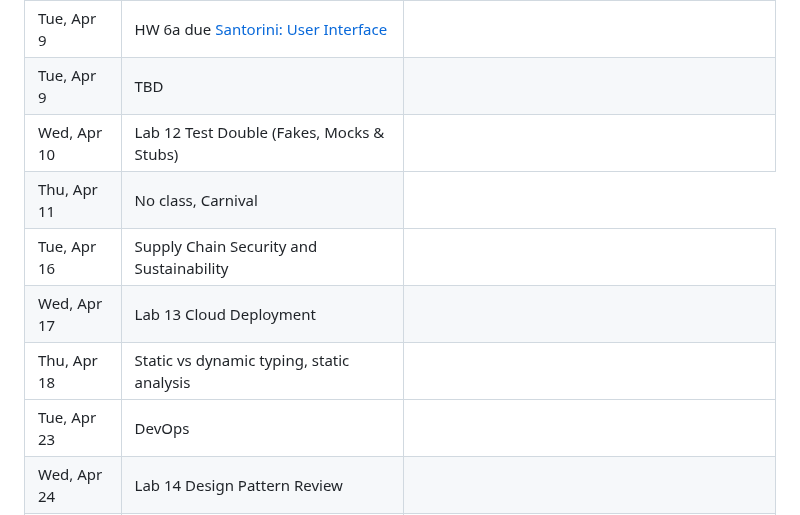
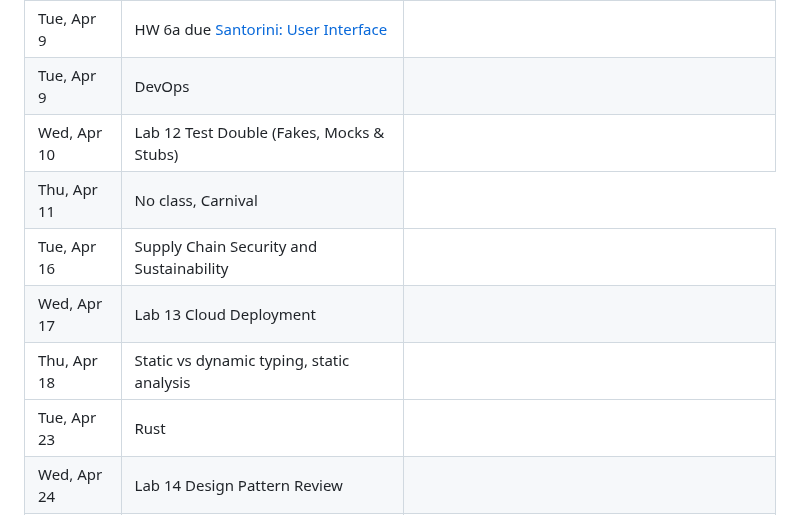
Before and after one commit to CMU-17-214/s2024, a Markdown page: README.md, the part around the change. GitHub-like rendering.

Commit message:
Update the calendar

```diff
--- a/README.md
+++ b/README.md
@@ -291,7 +291,7 @@ The schedule below reflects our current plans, but will be updated throughout th
     </tr>
     <tr>
       <td>Tue, Apr 9</td>
-      <td>TBD</td>
+      <td>DevOps</td>
       <td></td>
     </tr>
     <tr>
@@ -324,7 +324,7 @@ The schedule below reflects our current plans, but will be updated throughout th
   <tbody>
     <tr>
       <td>Tue, Apr 23</td>
-      <td>DevOps</td>
+      <td>Rust</td>
       <td></td>
     </tr>
     <tr>
```
